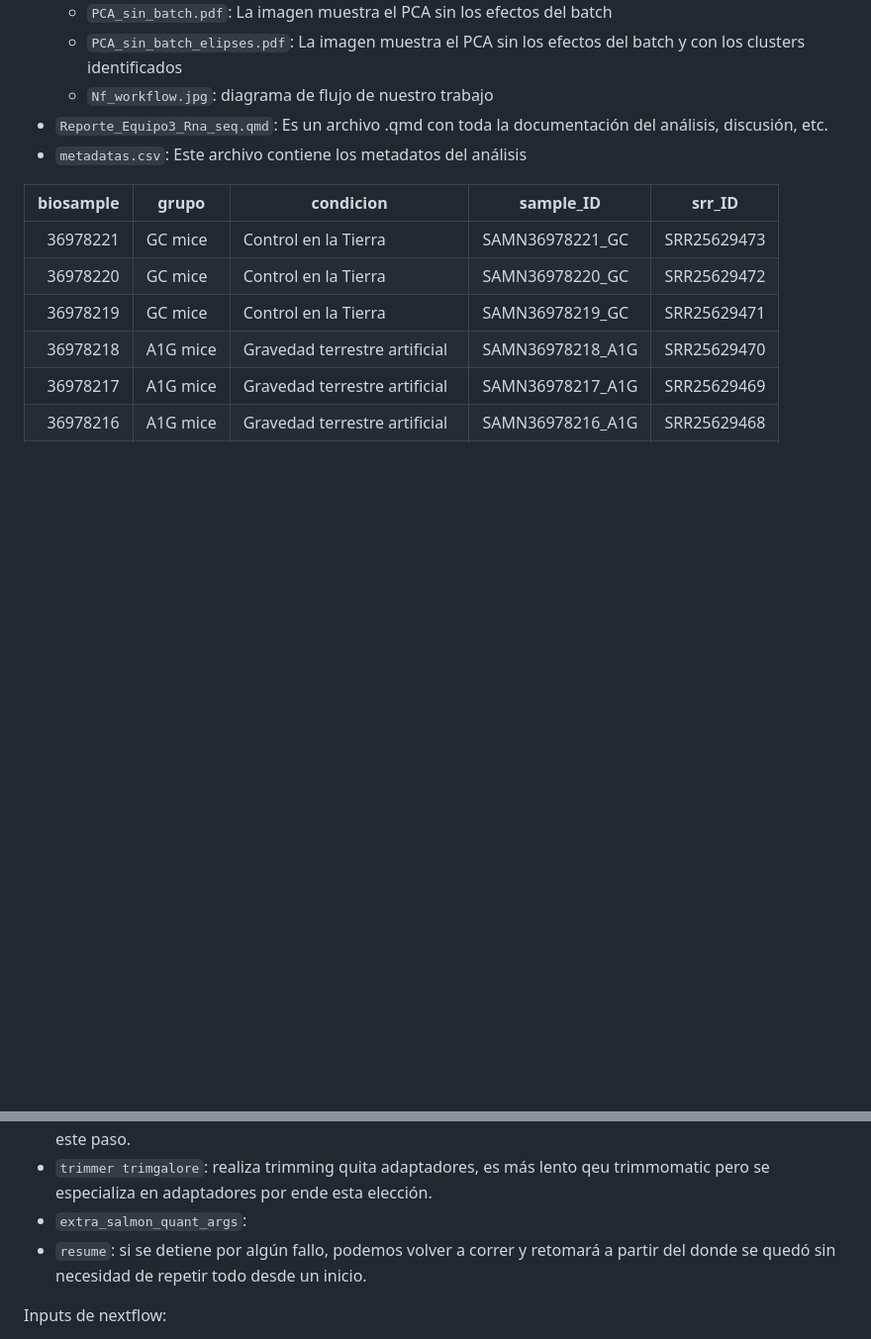
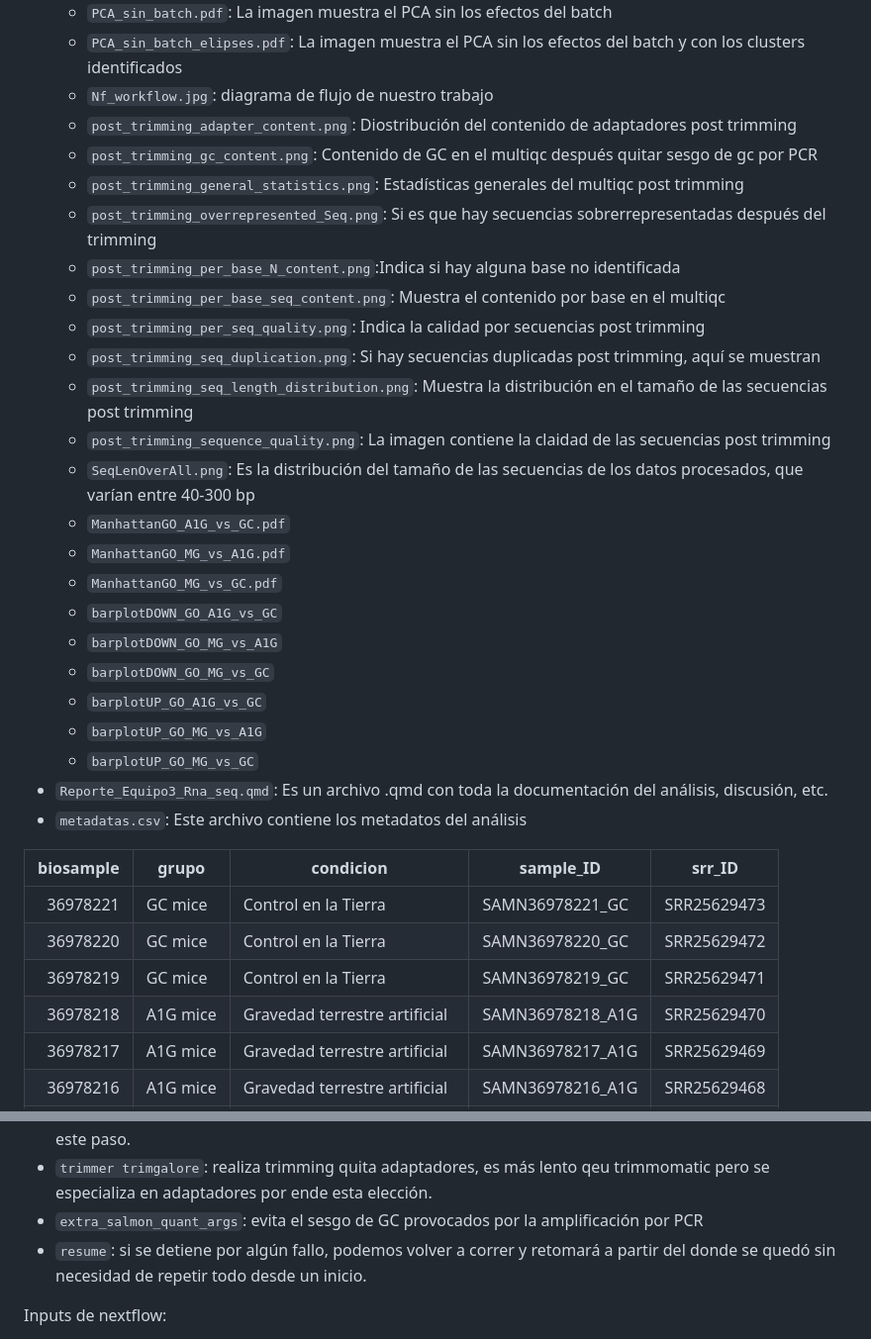
Before and after one commit to JairRiv/rna_seq_equipo3, a Markdown page: README.md, 2 parts joined by grey strips. Shown at 99% size. Drawn GitHub-style; blank space fills up the shorter version.

Commit message:
Update README with post-trimming analysis images
Added additional images and descriptions related to post-trimming analysis in the README.

```diff
--- a/README.md
+++ b/README.md
@@ -46,6 +46,26 @@ Este repositorio contiene una estructura diferente a la de de Ken, para observar
   - `PCA_sin_batch.pdf`: La imagen muestra el PCA sin los efectos del batch
   - `PCA_sin_batch_elipses.pdf`: La imagen muestra el PCA sin los efectos del batch y con los clusters identificados
   - `Nf_workflow.jpg`: diagrama de flujo de nuestro trabajo
+  - `post_trimming_adapter_content.png`: Diostribución del contenido de adaptadores post trimming
+  - `post_trimming_gc_content.png`: Contenido de GC en el multiqc después quitar sesgo de gc por PCR
+  - `post_trimming_general_statistics.png`: Estadísticas generales del multiqc post trimming
+  - `post_trimming_overrepresented_Seq.png`: Si es que hay secuencias sobrerrepresentadas después del trimming
+  - `post_trimming_per_base_N_content.png`:Indica si hay alguna base no identificada
+  - `post_trimming_per_base_seq_content.png`: Muestra el contenido por base en el multiqc
+  - `post_trimming_per_seq_quality.png`: Indica la calidad por secuencias post trimming
+  - `post_trimming_seq_duplication.png`: Si hay secuencias duplicadas post trimming, aquí se muestran
+  - `post_trimming_seq_length_distribution.png`: Muestra la distribución en el tamaño de las secuencias post trimming
+  - `post_trimming_sequence_quality.png`: La imagen contiene la claidad de las secuencias post trimming
+  - `SeqLenOverAll.png`: Es la distribución del tamaño de las secuencias de los datos procesados, que varían entre 40-300 bp
+  - `ManhattanGO_A1G_vs_GC.pdf`
+  - `ManhattanGO_MG_vs_A1G.pdf`
+  - `ManhattanGO_MG_vs_GC.pdf`
+  - `barplotDOWN_GO_A1G_vs_GC`
+  - `barplotDOWN_GO_MG_vs_A1G`
+  - `barplotDOWN_GO_MG_vs_GC`
+  - `barplotUP_GO_A1G_vs_GC`
+  - `barplotUP_GO_MG_vs_A1G`
+  - `barplotUP_GO_MG_vs_GC`
 - `Reporte_Equipo3_Rna_seq.qmd`: Es un archivo .qmd con toda la documentación del análisis, discusión, etc.
 - `metadatas.csv`: Este archivo contiene los metadatos del análisis
 
@@ -119,7 +139,7 @@ Explicación:
 - `pseudo_aligner`: usa el pseudoalineamiento deseado en este caso Salmon pero pudo ser Kallisto por ejemplo.
 - `skip_alignment`: por deafault hace un alineamiento tipo STAR, esta opción sirve para evitar que realice este paso.
 - `trimmer trimgalore`: realiza trimming quita adaptadores, es más lento qeu trimmomatic pero se especializa en adaptadores por ende esta elección.
-- `extra_salmon_quant_args`:
+- `extra_salmon_quant_args`: evita el sesgo de GC provocados por la amplificación por PCR
 - `resume`: si se detiene por algún fallo, podemos volver a correr y retomará a partir del donde se quedó sin necesidad de repetir todo desde un inicio.
 
 Inputs de nextflow:
```
